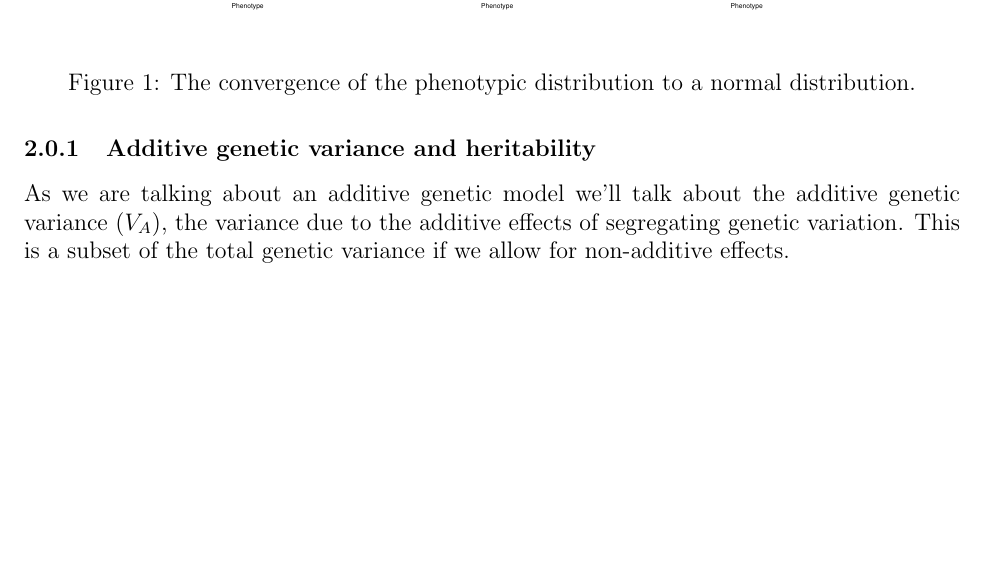
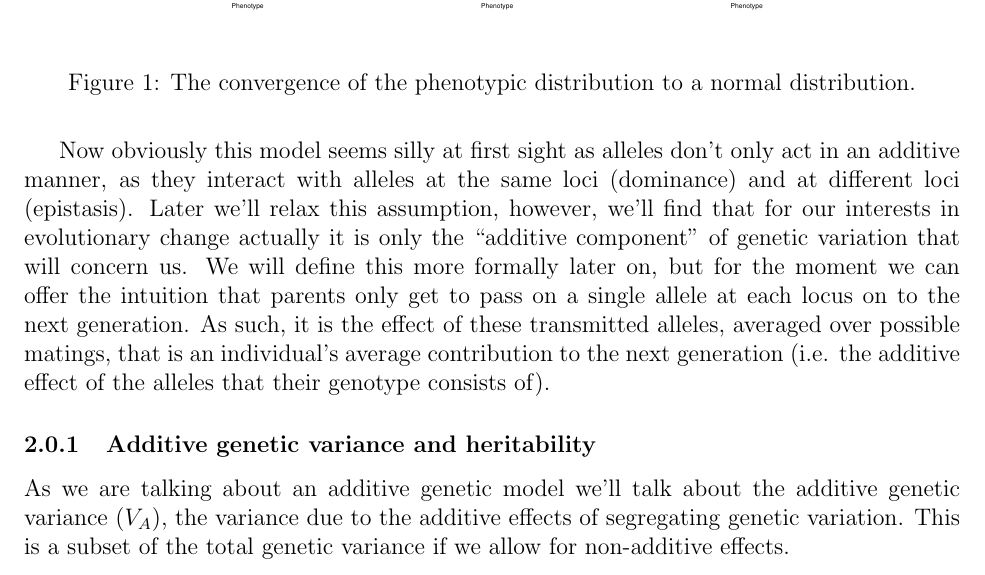
Before and after one commit to cooplab/popgen-notes, a LaTeX document (popgen_notes.tex): part of page 9 of 55, cut so that both start at the same text, the shorter picture padded with empty space. Compiled offline with pdfLaTeX.

Commit message:
added paragraph on why only additive effect usually matters

```diff
--- a/popgen_notes.tex
+++ b/popgen_notes.tex
@@ -370,6 +370,19 @@ where $X_{iM}$ and $X_{iP}$ are the contribution to the phenotype of
 the allele that our individual received from her mother (maternal
 alleles) and father (paternal alleles) respectively. This will come in
 handy in just a moment when we start thinking about the phenotype covariance of relatives.\\
+
+Now obviously this model seems silly at first sight as alleles don't
+only act in an additive manner, as they interact with alleles at the
+same loci (dominance) and at different loci (epistasis). Later we'll
+relax this assumption,
+however, we'll find that for our interests in evolutionary change actually it is only the ``additive
+component'' of genetic variation that will concern us.
+We will define this more formally later on, but for the moment
+we can offer the intuition that parents only get to pass on a single
+allele at each locus on to the next generation. As such, it is the
+effect of these transmitted alleles, averaged over possible matings,
+that is an individual's average contribution  to the next generation
+(i.e. the additive effect of the alleles that their genotype consists of).
 
 
 \subsubsection{Additive genetic variance and heritability}
```
